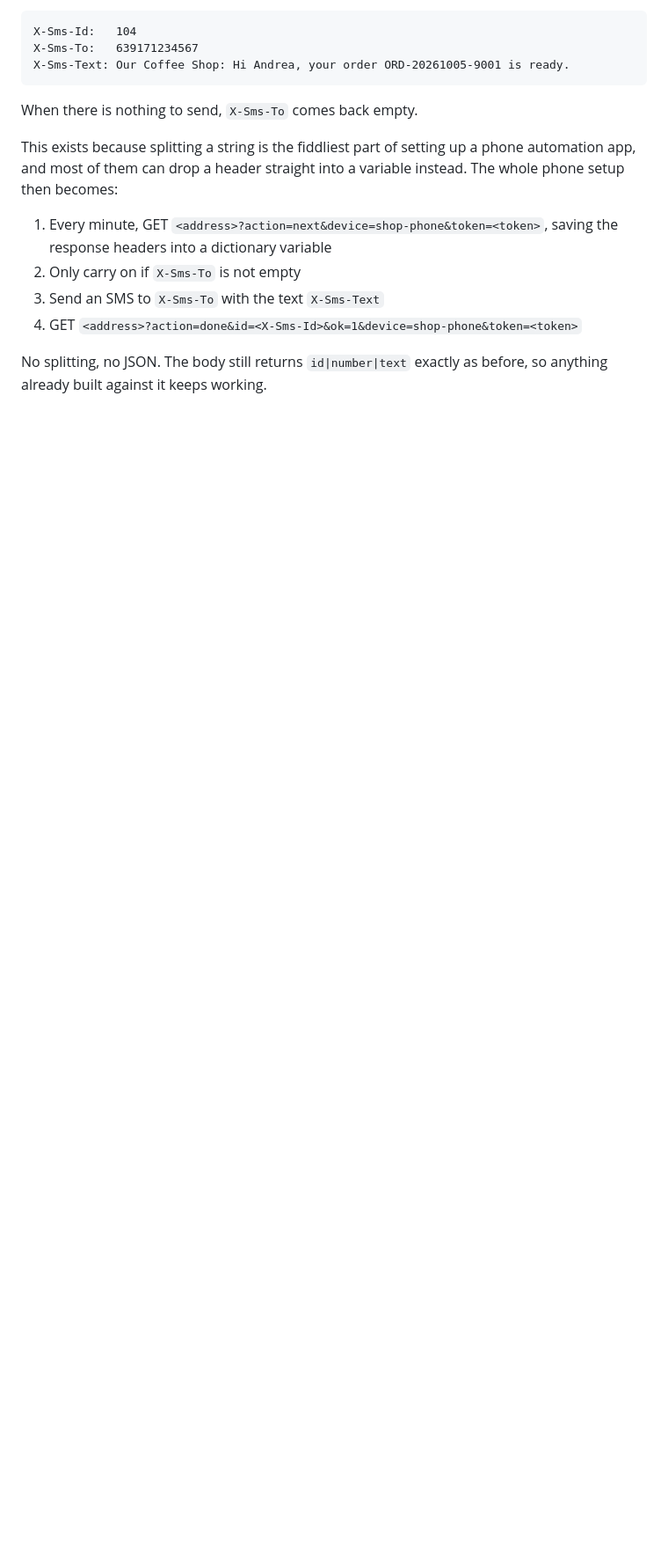
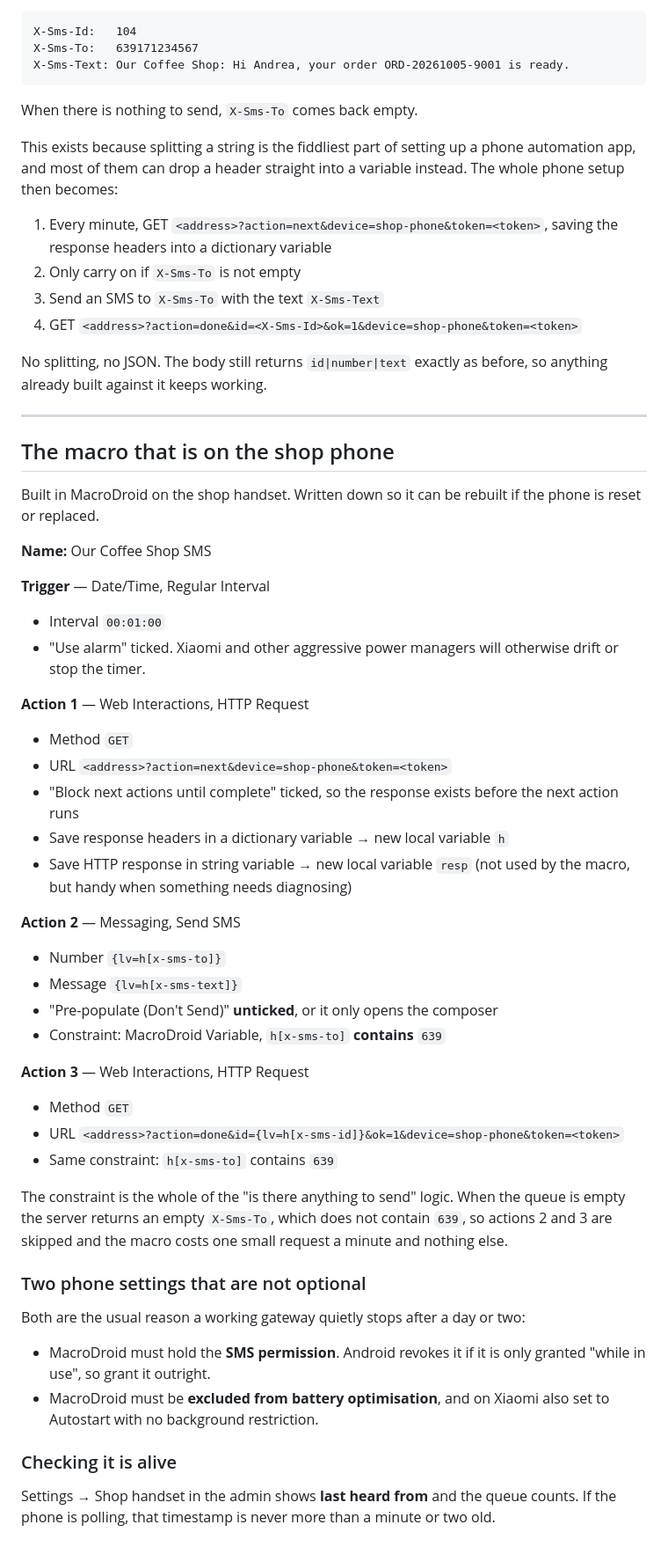
Before and after one commit to NOTMORSE-PROG/CoffeeShop, a Markdown page: docs/sms-handset-setup.md, the part around the change. Shown at 88% size. GitHub-like rendering; blank space fills up the shorter version.

Commit message:
docs(sms): write down the macro that is on the shop phone
Records the trigger, the three actions, the constraint and the two
phone settings that are the usual reason one of these gateways stops
working, so the handset can be set up again from scratch if it is ever
reset or replaced.

```diff
--- a/docs/sms-handset-setup.md
+++ b/docs/sms-handset-setup.md
@@ -279,3 +279,54 @@ then becomes:
 
 No splitting, no JSON. The body still returns `id|number|text` exactly as before, so anything
 already built against it keeps working.
+
+---
+
+## The macro that is on the shop phone
+
+Built in MacroDroid on the shop handset. Written down so it can be rebuilt if the phone is
+reset or replaced.
+
+**Name:** Our Coffee Shop SMS
+
+**Trigger** — Date/Time, Regular Interval
+- Interval `00:01:00`
+- "Use alarm" ticked. Xiaomi and other aggressive power managers will otherwise drift or stop
+  the timer.
+
+**Action 1** — Web Interactions, HTTP Request
+- Method `GET`
+- URL `<address>?action=next&device=shop-phone&token=<token>`
+- "Block next actions until complete" ticked, so the response exists before the next action runs
+- Save response headers in a dictionary variable → new local variable `h`
+- Save HTTP response in string variable → new local variable `resp` (not used by the macro, but
+  handy when something needs diagnosing)
+
+**Action 2** — Messaging, Send SMS
+- Number `{lv=h[x-sms-to]}`
+- Message `{lv=h[x-sms-text]}`
+- "Pre-populate (Don't Send)" **unticked**, or it only opens the composer
+- Constraint: MacroDroid Variable, `h[x-sms-to]` **contains** `639`
+
+**Action 3** — Web Interactions, HTTP Request
+- Method `GET`
+- URL `<address>?action=done&id={lv=h[x-sms-id]}&ok=1&device=shop-phone&token=<token>`
+- Same constraint: `h[x-sms-to]` contains `639`
+
+The constraint is the whole of the "is there anything to send" logic. When the queue is empty the
+server returns an empty `X-Sms-To`, which does not contain `639`, so actions 2 and 3 are skipped
+and the macro costs one small request a minute and nothing else.
+
+### Two phone settings that are not optional
+
+Both are the usual reason a working gateway quietly stops after a day or two:
+
+- MacroDroid must hold the **SMS permission**. Android revokes it if it is only granted "while in
+  use", so grant it outright.
+- MacroDroid must be **excluded from battery optimisation**, and on Xiaomi also set to Autostart
+  with no background restriction.
+
+### Checking it is alive
+
+Settings → Shop handset in the admin shows **last heard from** and the queue counts. If the phone
+is polling, that timestamp is never more than a minute or two old.
```
